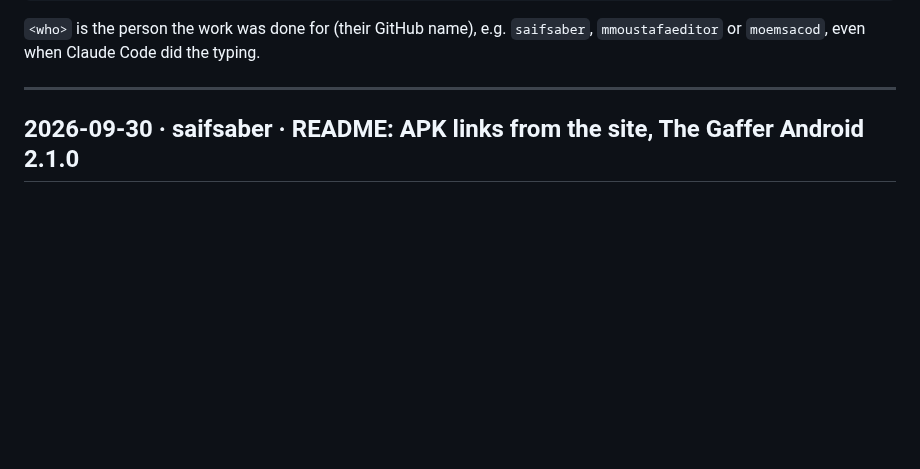
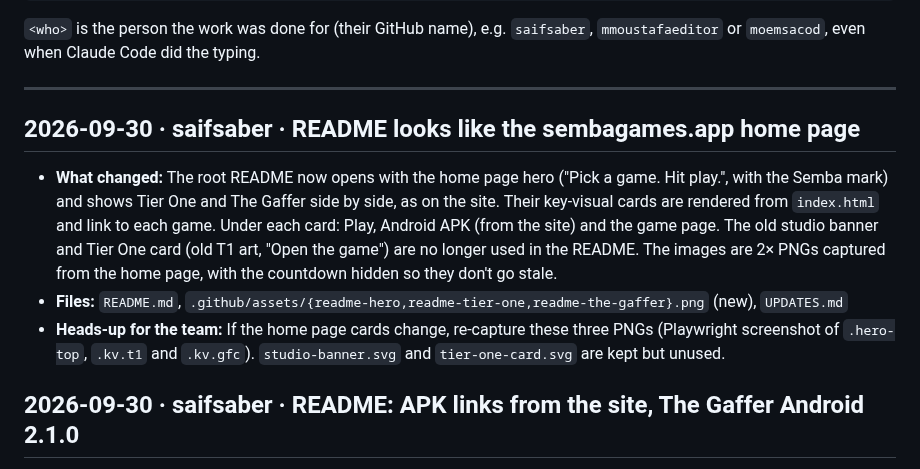
Before and after one commit to mmoustafaeditor/tier-one, a Markdown page: UPDATES.md, the part around the change. Rendered like a GitHub page; blank space fills up the shorter version.

```diff
--- a/UPDATES.md
+++ b/UPDATES.md
@@ -16,6 +16,11 @@ together with your change.
 `<who>` is the person the work was done for (their GitHub name), e.g. `saifsaber`, `mmoustafaeditor` or `moemsacod`, even when Claude Code did the typing.
 
 ---
+
+## 2026-09-30 · saifsaber · README looks like the sembagames.app home page
+- **What changed:** The root README now opens with the home page hero ("Pick a game. Hit play.", with the Semba mark) and shows Tier One and The Gaffer side by side, as on the site. Their key-visual cards are rendered from `index.html` and link to each game. Under each card: Play, Android APK (from the site) and the game page. The old studio banner and Tier One card (old T1 art, "Open the game") are no longer used in the README. The images are 2× PNGs captured from the home page, with the countdown hidden so they don't go stale.
+- **Files:** `README.md`, `.github/assets/{readme-hero,readme-tier-one,readme-the-gaffer}.png` (new), `UPDATES.md`
+- **Heads-up for the team:** If the home page cards change, re-capture these three PNGs (Playwright screenshot of `.hero-top`, `.kv.t1` and `.kv.gfc`). `studio-banner.svg` and `tier-one-card.svg` are kept but unused.
 
 ## 2026-09-30 · saifsaber · README: APK links from the site, The Gaffer Android 2.1.0
 - **What changed:** The root README's APK links now point to `https://www.sembagames.app/downloads/*.apk`. The old GitHub `raw` links give a 404 to anyone who isn't signed in, because the repo is private. The Gaffer's row now shows Android `2.1.0`, which its workflow published after PR #5 (new icon). Checked that the site serves the new APKs: Tier One 3.1.0 and The Gaffer 2.1.0 match `downloads/` on `main`, and both update feeds are live.
```
Also changed, not shown: README.md (+27 -18 lines), .github/assets/readme-hero.png (added), .github/assets/readme-the-gaffer.png (added), .github/assets/readme-tier-one.png (added).
